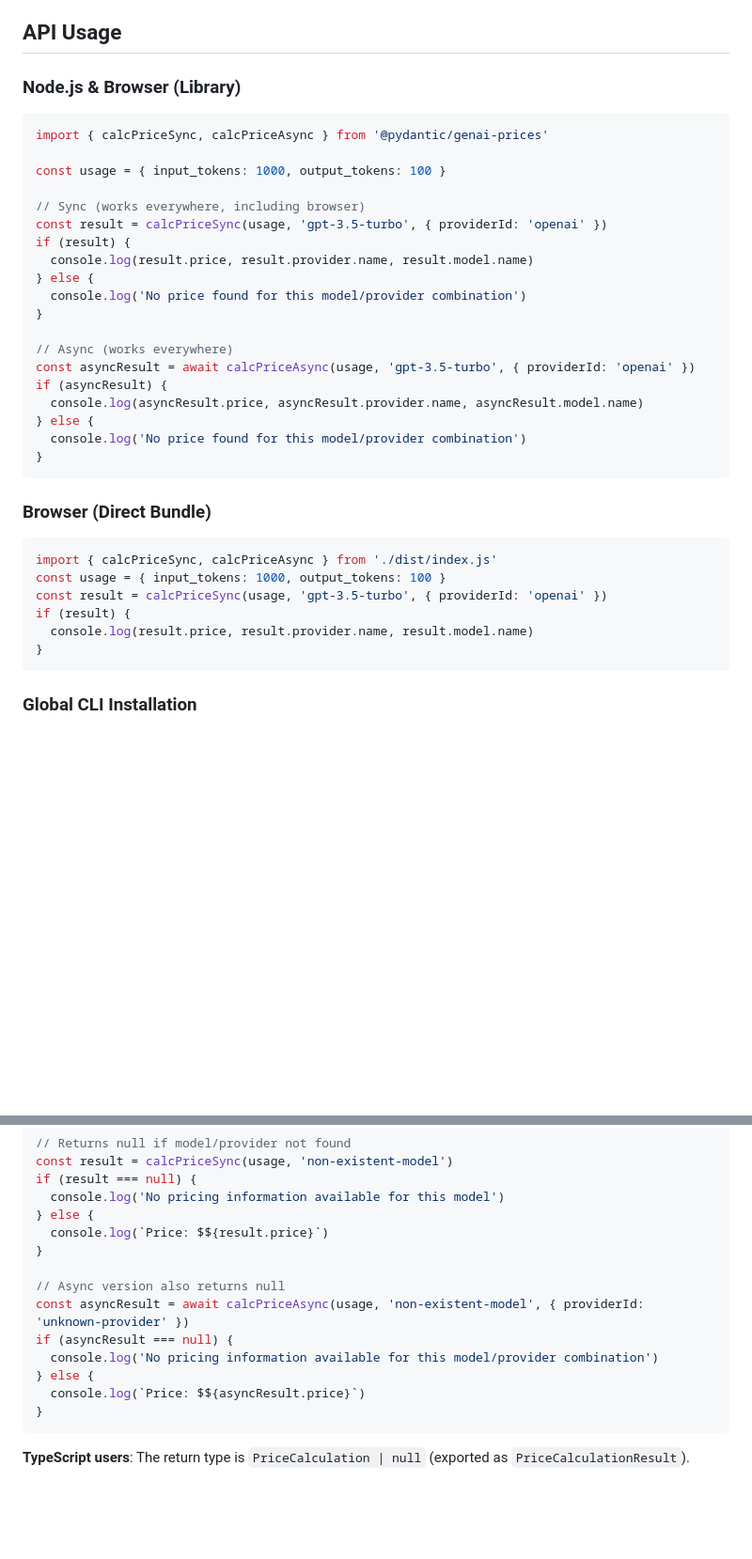
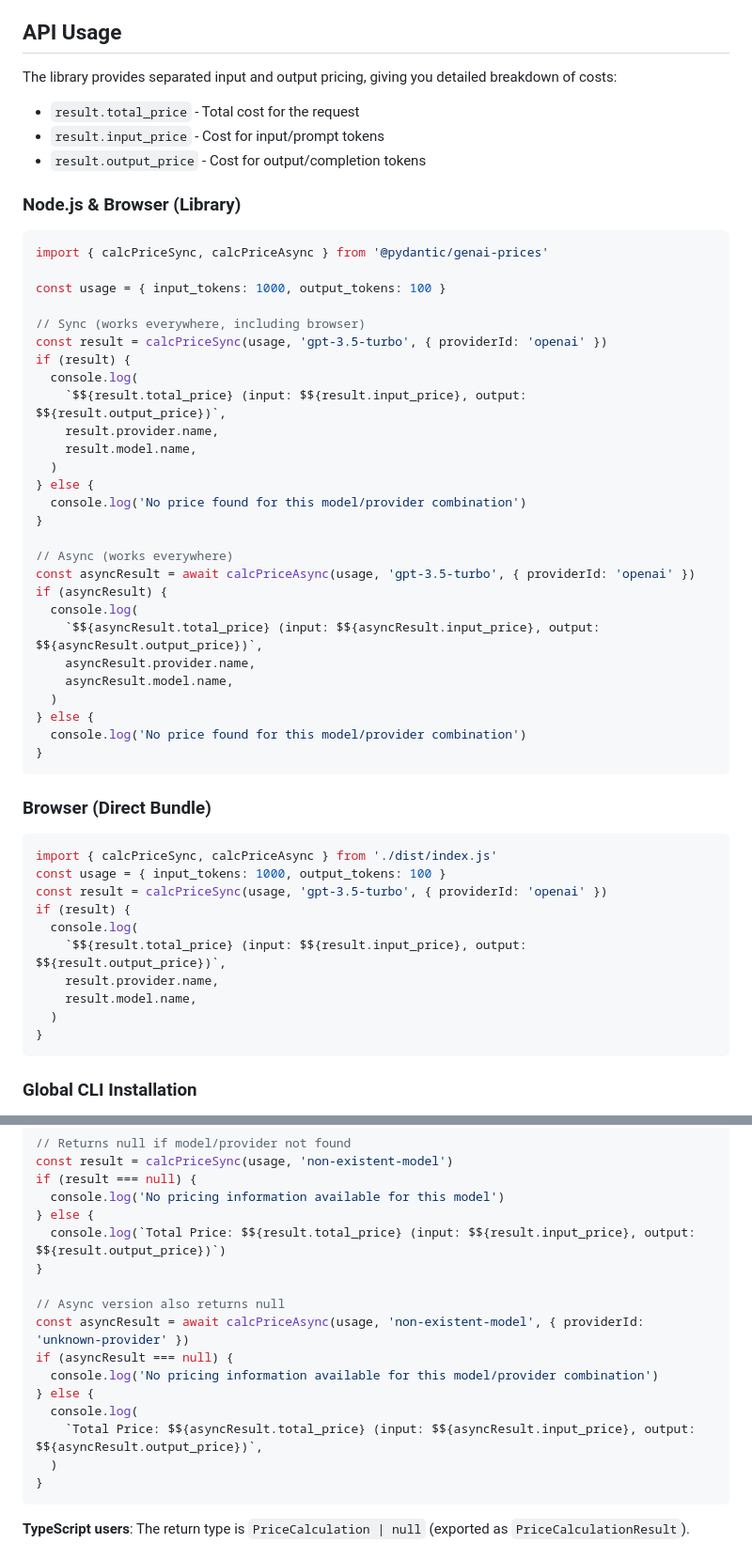
Before and after one commit to pydantic/genai-prices, a Markdown page: packages/js/README.md, 2 parts joined by grey strips. Shown: that part at 94% size. Rendered like a GitHub page; blank space fills up the shorter version.

````diff
--- a/packages/js/README.md
+++ b/packages/js/README.md
@@ -13,6 +13,12 @@ Library and CLI for calculating LLM API prices, supporting browser, Node.js and
 
 ## API Usage
 
+The library provides separated input and output pricing, giving you detailed breakdown of costs:
+
+- `result.total_price` - Total cost for the request
+- `result.input_price` - Cost for input/prompt tokens
+- `result.output_price` - Cost for output/completion tokens
+
 ### Node.js & Browser (Library)
 
 ```js
@@ -23,7 +29,11 @@ const usage = { input_tokens: 1000, output_tokens: 100 }
 // Sync (works everywhere, including browser)
 const result = calcPriceSync(usage, 'gpt-3.5-turbo', { providerId: 'openai' })
 if (result) {
-  console.log(result.price, result.provider.name, result.model.name)
+  console.log(
+    `$${result.total_price} (input: $${result.input_price}, output: $${result.output_price})`,
+    result.provider.name,
+    result.model.name,
+  )
 } else {
   console.log('No price found for this model/provider combination')
 }
@@ -31,7 +41,11 @@ if (result) {
 // Async (works everywhere)
 const asyncResult = await calcPriceAsync(usage, 'gpt-3.5-turbo', { providerId: 'openai' })
 if (asyncResult) {
-  console.log(asyncResult.price, asyncResult.provider.name, asyncResult.model.name)
+  console.log(
+    `$${asyncResult.total_price} (input: $${asyncResult.input_price}, output: $${asyncResult.output_price})`,
+    asyncResult.provider.name,
+    asyncResult.model.name,
+  )
 } else {
   console.log('No price found for this model/provider combination')
 }
@@ -44,7 +58,11 @@ import { calcPriceSync, calcPriceAsync } from './dist/index.js'
 const usage = { input_tokens: 1000, output_tokens: 100 }
 const result = calcPriceSync(usage, 'gpt-3.5-turbo', { providerId: 'openai' })
 if (result) {
-  console.log(result.price, result.provider.name, result.model.name)
+  console.log(
+    `$${result.total_price} (input: $${result.input_price}, output: $${result.output_price})`,
+    result.provider.name,
+    result.model.name,
+  )
 }
 ```
 
@@ -110,7 +128,7 @@ const result = calcPriceSync(usage, 'non-existent-model')
 if (result === null) {
   console.log('No pricing information available for this model')
 } else {
-  console.log(`Price: $${result.price}`)
+  console.log(`Total Price: $${result.total_price} (input: $${result.input_price}, output: $${result.output_price})`)
 }
 
 // Async version also returns null
@@ -118,7 +136,9 @@ const asyncResult = await calcPriceAsync(usage, 'non-existent-model', { provider
 if (asyncResult === null) {
   console.log('No pricing information available for this model/provider combination')
 } else {
-  console.log(`Price: $${asyncResult.price}`)
+  console.log(
+    `Total Price: $${asyncResult.total_price} (input: $${asyncResult.input_price}, output: $${asyncResult.output_price})`,
+  )
 }
 ```
 
````
Also changed, not shown: packages/python/README.md (+8 -2 lines).
